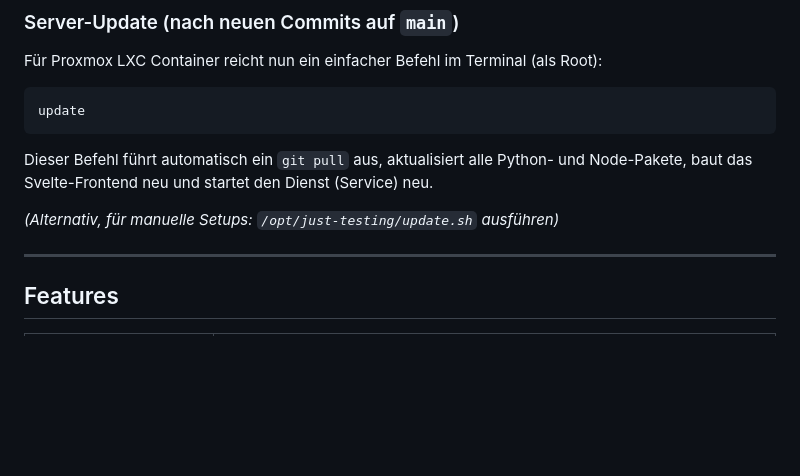
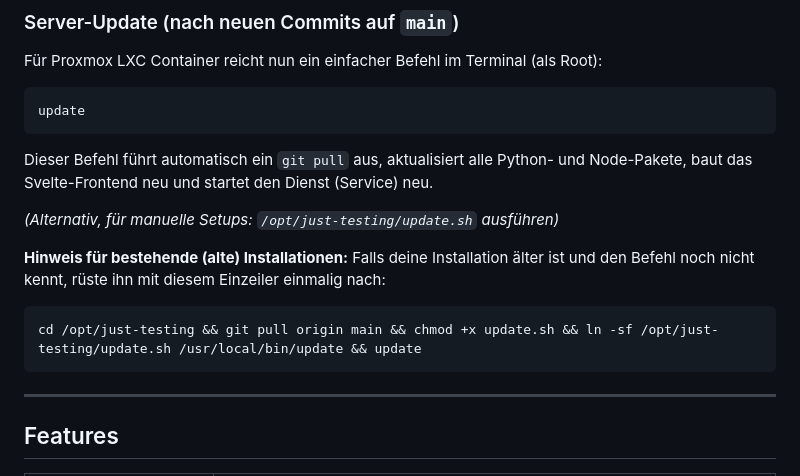
Before and after one commit to ToDiii/just-testing, a Markdown page: README.md, the part around the change. Drawn GitHub-style; blank space fills up the shorter version.

Commit message:
docs: add migration step to updater for older versions

````diff
--- a/README.md
+++ b/README.md
@@ -37,6 +37,12 @@ update
 Dieser Befehl führt automatisch ein `git pull` aus, aktualisiert alle Python- und Node-Pakete, baut das Svelte-Frontend neu und startet den Dienst (Service) neu.
 
 *(Alternativ, für manuelle Setups: `/opt/just-testing/update.sh` ausführen)*
+
+**Hinweis für bestehende (alte) Installationen:**
+Falls deine Installation älter ist und den Befehl noch nicht kennt, rüste ihn mit diesem Einzeiler einmalig nach:
+```bash
+cd /opt/just-testing && git pull origin main && chmod +x update.sh && ln -sf /opt/just-testing/update.sh /usr/local/bin/update && update
+```
 
 ---
 
````
